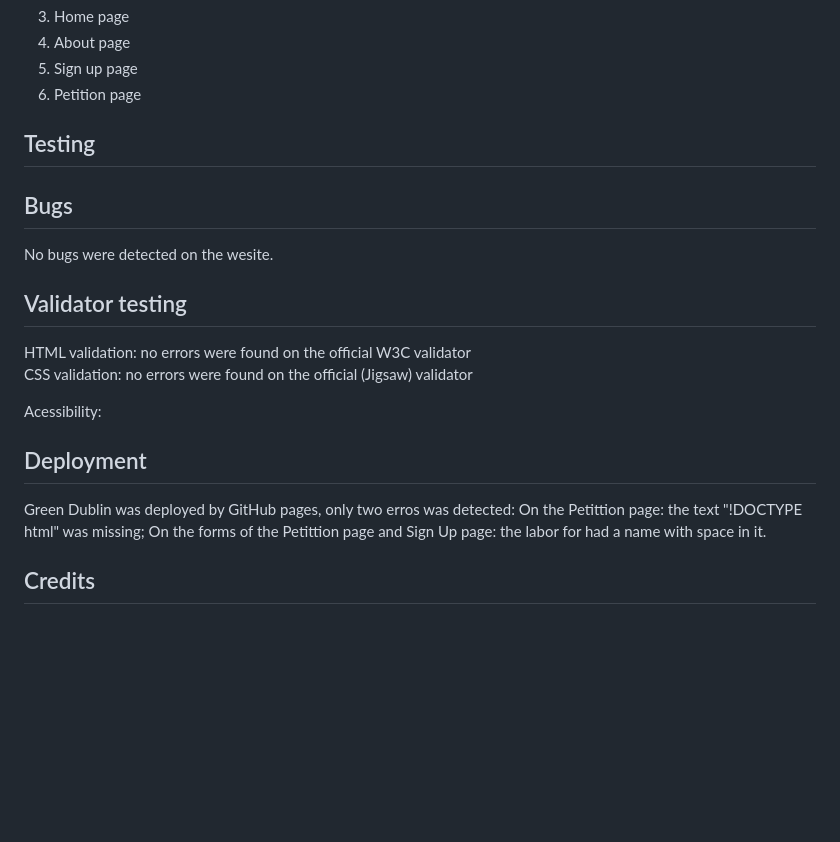
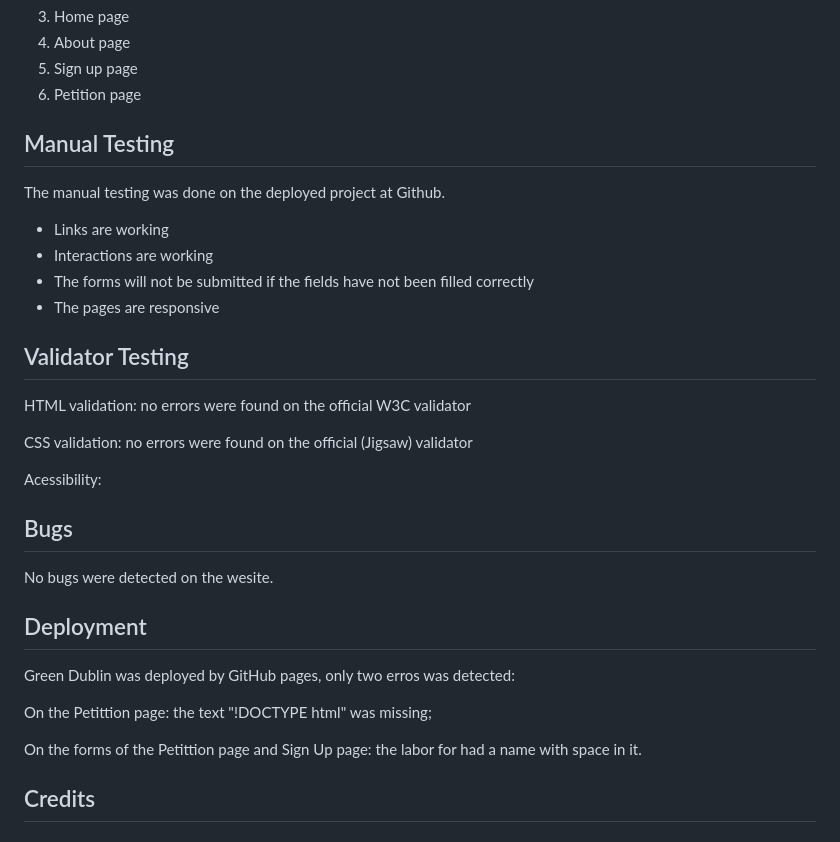
Before and after one commit to JuliDell/Green-Dublin, a Markdown page: README.md, the part around the change. Drawn GitHub-style; blank space fills up the shorter version.

Commit message:
add manual testing to the read me

```diff
--- a/README.md
+++ b/README.md
@@ -73,21 +73,32 @@ The navigation use the green background, that is the base color of the site
 6. Petition page
 
 
-<h2><font color="green">Testing</font></h2>
+<h2><font color="green">Manual Testing</font></h2>
 
-<h2><font color="green">Bugs</font></h2>
-No bugs were detected on the wesite.
+The manual testing was done on the deployed project at Github.
 
-<h2><font color="green">Validator testing</font></h2>
+- Links are working
+- Interactions are working
+- The forms will not be submitted if the fields have not been filled correctly
+- The pages are responsive
+
+<h2><font color="green">Validator Testing</font></h2>
+
 HTML validation: no errors were found  on the official W3C validator
 
 CSS validation: no errors were found  on the official (Jigsaw) validator
 
 Acessibility:
 
+<h2><font color="green">Bugs</font></h2>
+No bugs were detected on the wesite.
+
 <h2><font color="green">Deployment</font></h2>
+
 Green Dublin was deployed by GitHub pages, only two erros was detected:
+
 On the Petittion page: the text "!DOCTYPE html" was missing;
+
 On the forms of the Petittion page and Sign Up page: the labor for had a name with space in it.
 
 <h2><font color="green">Credits</font></h2>
```
